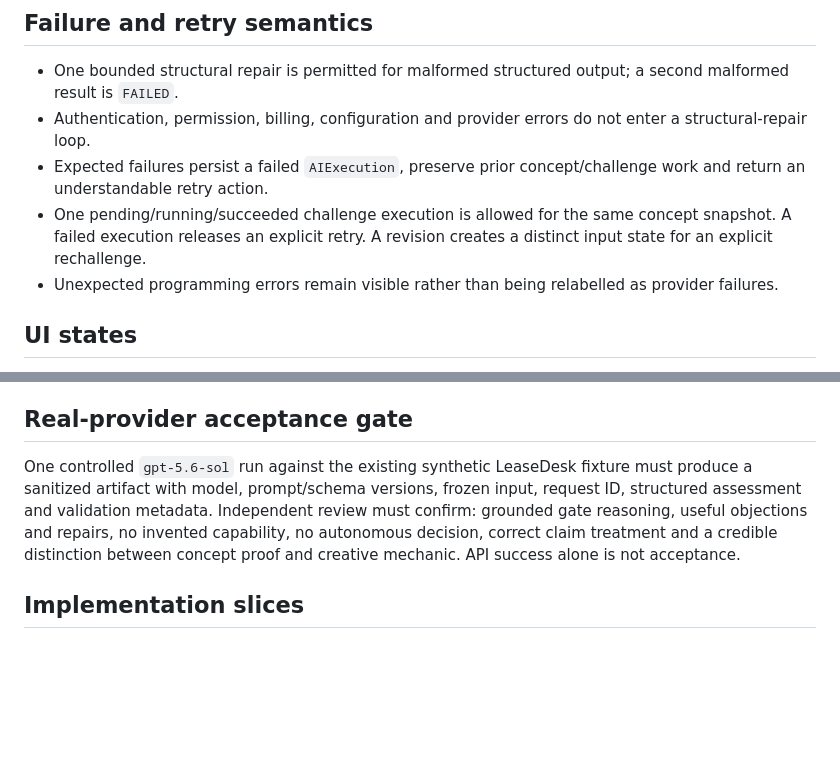
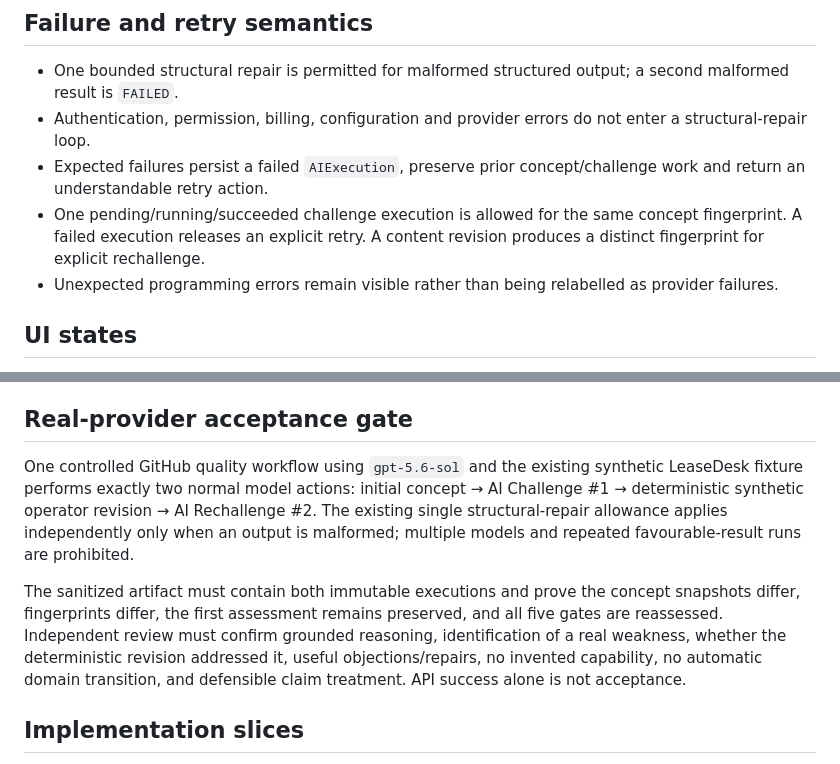
Before and after one commit to takaven/takaven-go, a Markdown page: docs/STAGE_3C_DESIGN.md, 2 parts joined by grey strips. Rendered like a GitHub page; blank space fills up the shorter version.

```diff
--- a/docs/STAGE_3C_DESIGN.md
+++ b/docs/STAGE_3C_DESIGN.md
@@ -86,7 +106,7 @@ Rechallenge is explicit. It creates a new `AIExecution` with its own input snaps
 - One bounded structural repair is permitted for malformed structured output; a second malformed result is `FAILED`.
 - Authentication, permission, billing, configuration and provider errors do not enter a structural-repair loop.
 - Expected failures persist a failed `AIExecution`, preserve prior concept/challenge work and return an understandable retry action.
-- One pending/running/succeeded challenge execution is allowed for the same concept snapshot. A failed execution releases an explicit retry. A revision creates a distinct input state for an explicit rechallenge.
+- One pending/running/succeeded challenge execution is allowed for the same concept fingerprint. A failed execution releases an explicit retry. A content revision produces a distinct fingerprint for explicit rechallenge.
 - Unexpected programming errors remain visible rather than being relabelled as provider failures.
 
 ## UI states
@@ -101,7 +121,9 @@ Automated and rendered UI coverage must prove all five gates render, AI cannot p
 
 ## Real-provider acceptance gate
 
-One controlled `gpt-5.6-sol` run against the existing synthetic LeaseDesk fixture must produce a sanitized artifact with model, prompt/schema versions, frozen input, request ID, structured assessment and validation metadata. Independent review must confirm: grounded gate reasoning, useful objections and repairs, no invented capability, no autonomous decision, correct claim treatment and a credible distinction between concept proof and creative mechanic. API success alone is not acceptance.
+One controlled GitHub quality workflow using `gpt-5.6-sol` and the existing synthetic LeaseDesk fixture performs exactly two normal model actions: initial concept → AI Challenge #1 → deterministic synthetic operator revision → AI Rechallenge #2. The existing single structural-repair allowance applies independently only when an output is malformed; multiple models and repeated favourable-result runs are prohibited.
+
+The sanitized artifact must contain both immutable executions and prove the concept snapshots differ, fingerprints differ, the first assessment remains preserved, and all five gates are reassessed. Independent review must confirm grounded reasoning, identification of a real weakness, whether the deterministic revision addressed it, useful objections/repairs, no invented capability, no automatic domain transition, and defensible claim treatment. API success alone is not acceptance.
 
 ## Implementation slices
 
```
Also changed, not shown: other parts of docs/STAGE_3C_DESIGN.md (+32 -12 lines).
